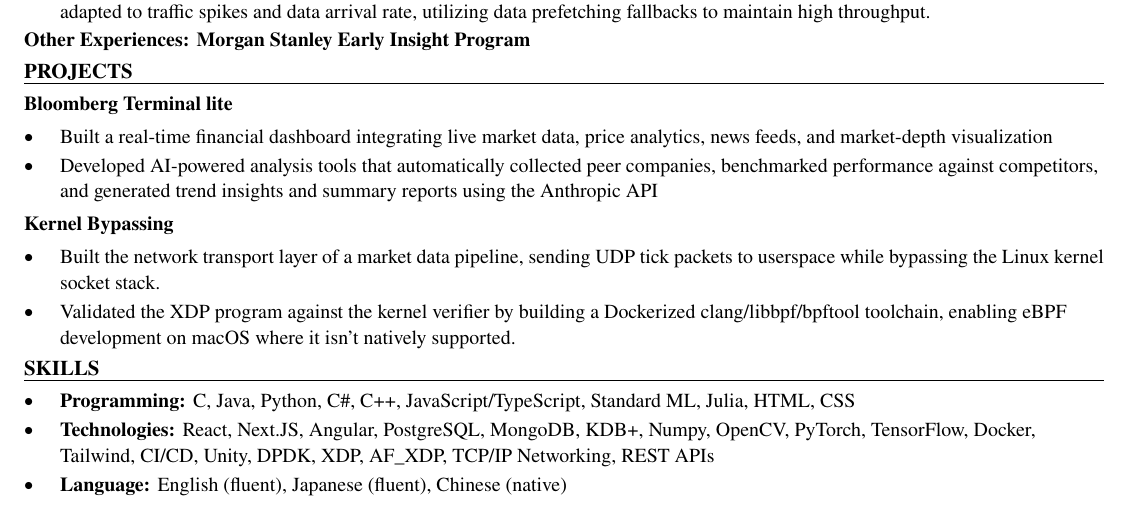
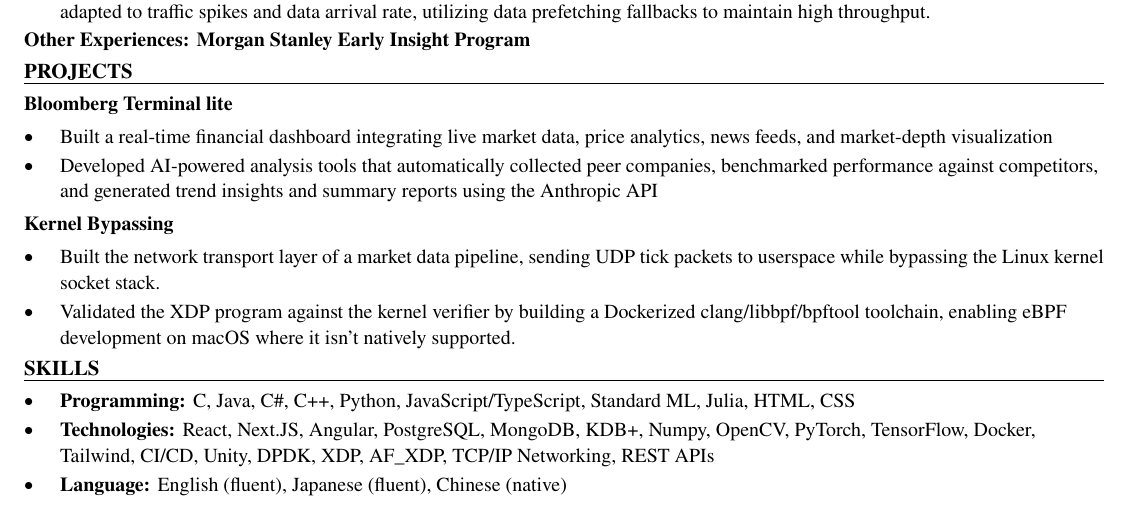
Before and after one commit to xinyichan04/resume, a LaTeX CV (resume.tex, which reads skills.tex): part of the page, cut so that both start at the same text. Compiled offline with pdfLaTeX.

Commit message:
Tailor for Stryker: Software Engineering Co-op (ATS score 100.0 -> 100.0)

```diff
--- a/skills.tex
+++ b/skills.tex
@@ -1,7 +1,7 @@
 % SKILLS section: the ONLY part the tailoring system rewrites.
 \section*{SKILLS}
 \begin{itemize}
-  \item \textbf{Programming:} C, Java, Python, C\#, C++, JavaScript/TypeScript, Standard ML, Julia, HTML, CSS
+  \item \textbf{Programming:} C, Java, C\#, C++, Python, JavaScript/TypeScript, Standard ML, Julia, HTML, CSS
   \item \textbf{Technologies:} React, Next.JS, Angular, PostgreSQL, MongoDB, KDB+, Numpy, OpenCV, PyTorch, TensorFlow, Docker, Tailwind, CI/CD, Unity, DPDK, XDP, AF\_XDP, TCP/IP Networking, REST APIs
   \item \textbf{Language:} English (fluent), Japanese (fluent), Chinese (native)
 \end{itemize}
```
